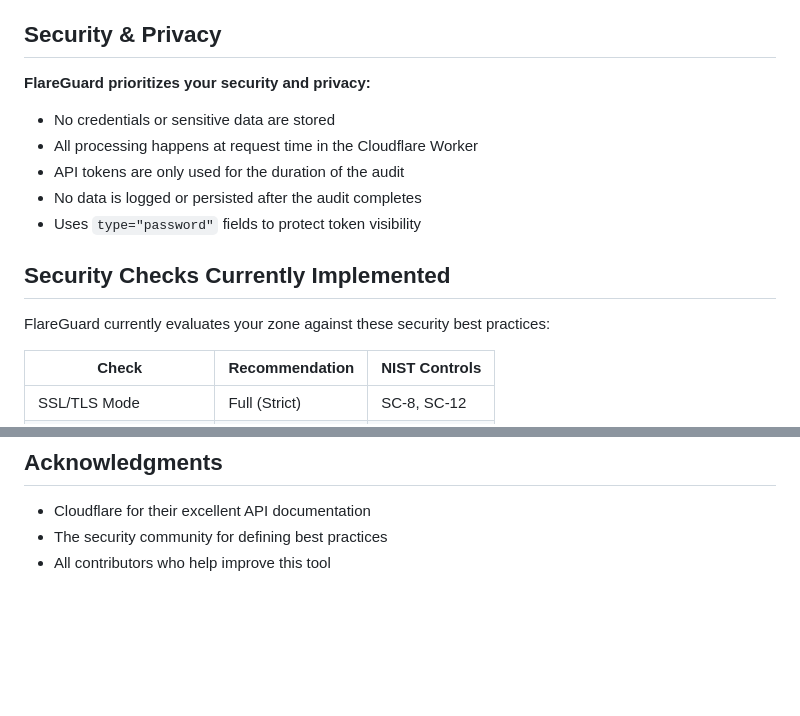
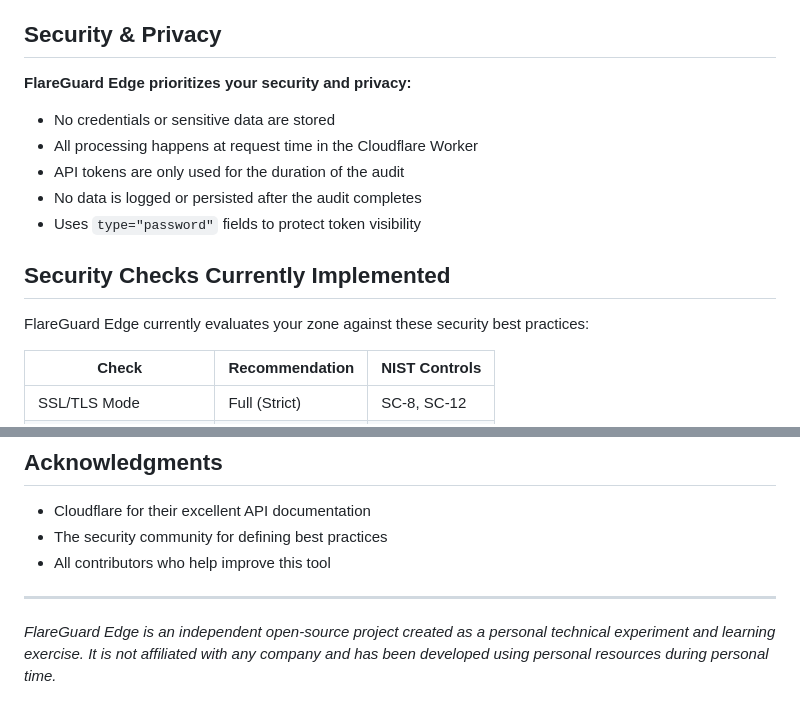
Before and after one commit to harshadk99/flareguard, a Markdown page: README.md, 2 parts joined by grey strips. Drawn GitHub-style; blank space fills up the shorter version.

```diff
--- a/README.md
+++ b/README.md
@@ -253,7 +267,7 @@ The audit provides results in several sections:
 
 ## Security & Privacy
 
-**FlareGuard prioritizes your security and privacy:**
+**FlareGuard Edge prioritizes your security and privacy:**
 
 - No credentials or sensitive data are stored
 - All processing happens at request time in the Cloudflare Worker
@@ -263,7 +277,7 @@ The audit provides results in several sections:
 
 ## Security Checks Currently Implemented
 
-FlareGuard currently evaluates your zone against these security best practices:
+FlareGuard Edge currently evaluates your zone against these security best practices:
 
 | Check | Recommendation | NIST Controls |
 |-------|----------------|---------------|
@@ -356,3 +371,7 @@ This project is licensed under the MIT License - see the [LICENSE](LICENSE) file
 - Cloudflare for their excellent API documentation
 - The security community for defining best practices
 - All contributors who help improve this tool
+
+---
+
+*FlareGuard Edge is an independent open-source project created as a personal technical experiment and learning exercise. It is not affiliated with any company and has been developed using personal resources during personal time.*
```
Also changed, not shown: other parts of README.md (+34 -19 lines).
